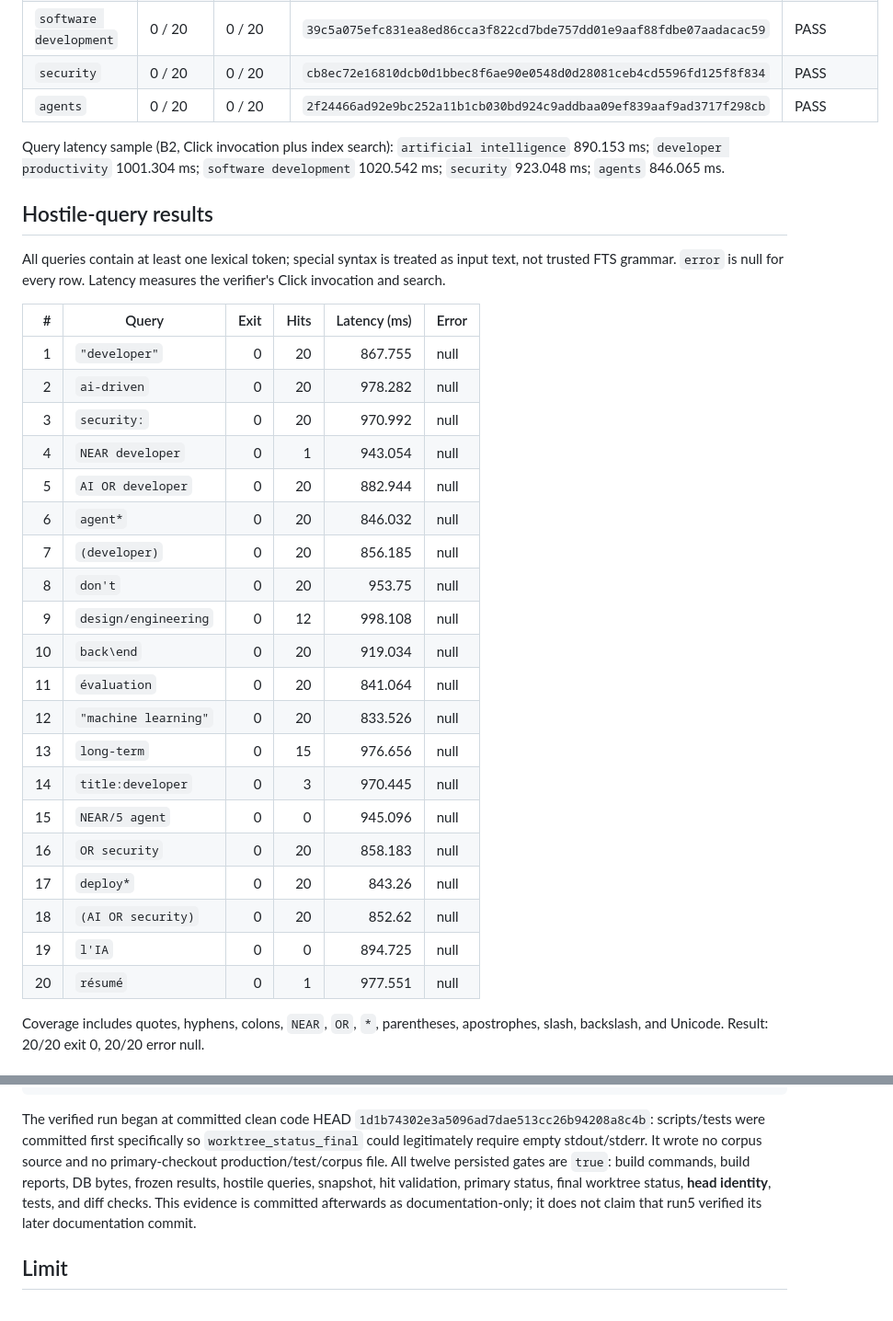
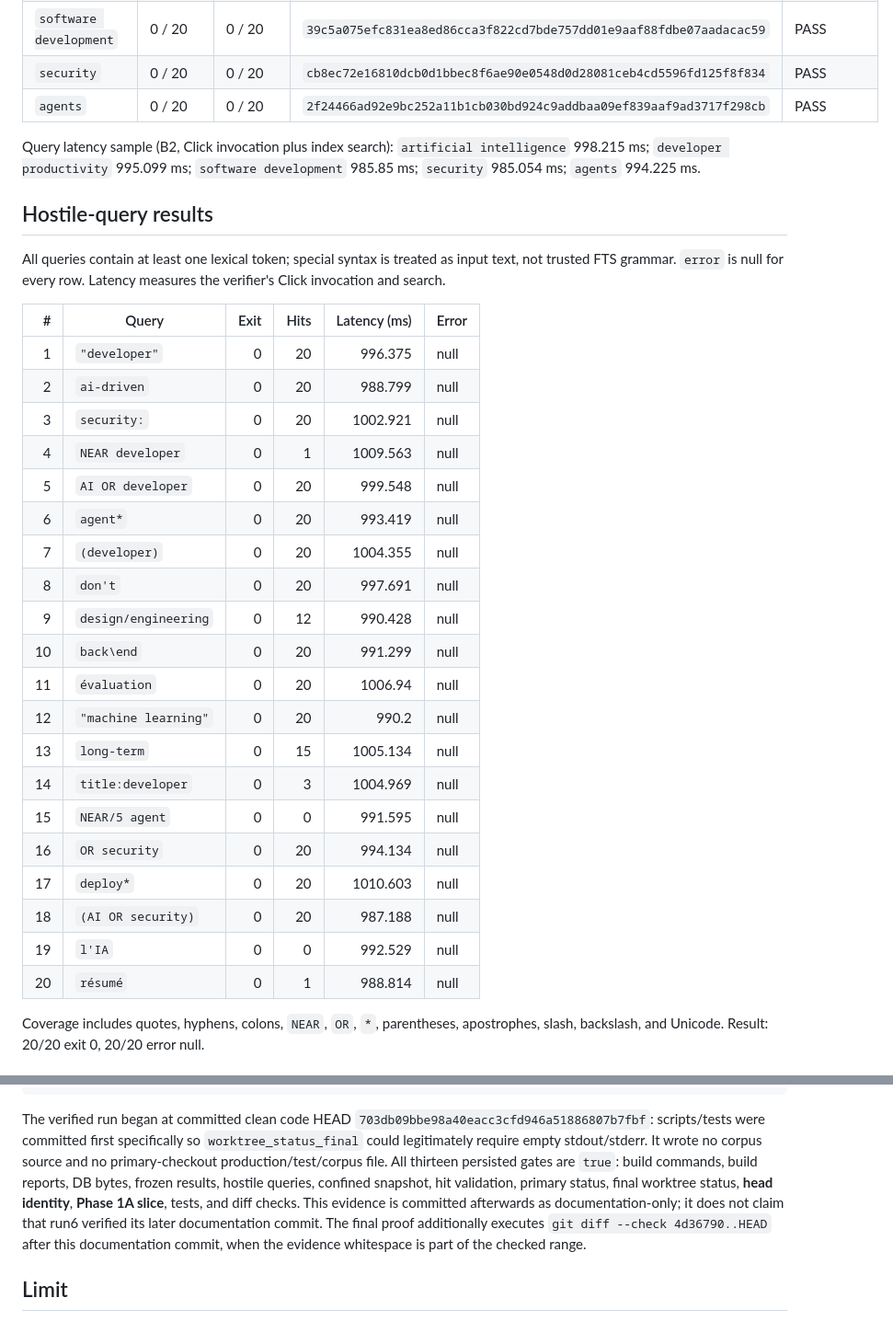
Before and after one commit to FlorianBruniaux/youtube-video-insights, a Markdown page: plans/evidence/2026-08-27-search-vertical-slice.md, 2 parts joined by grey strips. Shown at 92% size. GitHub-like rendering.

Commit message:
docs(evidence): record final slice gates

````diff
--- a/plans/evidence/2026-08-27-search-vertical-slice.md
+++ b/plans/evidence/2026-08-27-search-vertical-slice.md
@@ -123,7 +125,7 @@ Each row compares parsed JSON hit arrays exactly. The SHA-256 is over the determ
 | `security` | 0 / 20 | 0 / 20 | `cb8ec72e16810dcb0d1bbec8f6ae90e0548d0d28081ceb4cd5596fd125f8f834` | PASS |
 | `agents` | 0 / 20 | 0 / 20 | `2f24466ad92e9bc252a11b1cb030bd924c9addbaa09ef839aaf9ad3717f298cb` | PASS |
 
-Query latency sample (B2, Click invocation plus index search): `artificial intelligence` 890.153 ms; `developer productivity` 1001.304 ms; `software development` 1020.542 ms; `security` 923.048 ms; `agents` 846.065 ms.
+Query latency sample (B2, Click invocation plus index search): `artificial intelligence` 998.215 ms; `developer productivity` 995.099 ms; `software development` 985.85 ms; `security` 985.054 ms; `agents` 994.225 ms.
 
 ## Hostile-query results
 
@@ -131,26 +133,26 @@ All queries contain at least one lexical token; special syntax is treated as inp
 
 | # | Query | Exit | Hits | Latency (ms) | Error |
 |---:|---|---:|---:|---:|---|
-| 1 | `"developer"` | 0 | 20 | 867.755 | null |
-| 2 | `ai-driven` | 0 | 20 | 978.282 | null |
-| 3 | `security:` | 0 | 20 | 970.992 | null |
-| 4 | `NEAR developer` | 0 | 1 | 943.054 | null |
-| 5 | `AI OR developer` | 0 | 20 | 882.944 | null |
-| 6 | `agent*` | 0 | 20 | 846.032 | null |
-| 7 | `(developer)` | 0 | 20 | 856.185 | null |
-| 8 | `don't` | 0 | 20 | 953.75 | null |
-| 9 | `design/engineering` | 0 | 12 | 998.108 | null |
-| 10 | `back\end` | 0 | 20 | 919.034 | null |
-| 11 | `évaluation` | 0 | 20 | 841.064 | null |
-| 12 | `"machine learning"` | 0 | 20 | 833.526 | null |
-| 13 | `long-term` | 0 | 15 | 976.656 | null |
-| 14 | `title:developer` | 0 | 3 | 970.445 | null |
-| 15 | `NEAR/5 agent` | 0 | 0 | 945.096 | null |
-| 16 | `OR security` | 0 | 20 | 858.183 | null |
-| 17 | `deploy*` | 0 | 20 | 843.26 | null |
-| 18 | `(AI OR security)` | 0 | 20 | 852.62 | null |
-| 19 | `l'IA` | 0 | 0 | 894.725 | null |
-| 20 | `résumé` | 0 | 1 | 977.551 | null |
+| 1 | `"developer"` | 0 | 20 | 996.375 | null |
+| 2 | `ai-driven` | 0 | 20 | 988.799 | null |
+| 3 | `security:` | 0 | 20 | 1002.921 | null |
+| 4 | `NEAR developer` | 0 | 1 | 1009.563 | null |
+| 5 | `AI OR developer` | 0 | 20 | 999.548 | null |
+| 6 | `agent*` | 0 | 20 | 993.419 | null |
+| 7 | `(developer)` | 0 | 20 | 1004.355 | null |
+| 8 | `don't` | 0 | 20 | 997.691 | null |
+| 9 | `design/engineering` | 0 | 12 | 990.428 | null |
+| 10 | `back\end` | 0 | 20 | 991.299 | null |
+| 11 | `évaluation` | 0 | 20 | 1006.94 | null |
+| 12 | `"machine learning"` | 0 | 20 | 990.2 | null |
+| 13 | `long-term` | 0 | 15 | 1005.134 | null |
+| 14 | `title:developer` | 0 | 3 | 1004.969 | null |
+| 15 | `NEAR/5 agent` | 0 | 0 | 991.595 | null |
+| 16 | `OR security` | 0 | 20 | 994.134 | null |
+| 17 | `deploy*` | 0 | 20 | 1010.603 | null |
+| 18 | `(AI OR security)` | 0 | 20 | 987.188 | null |
+| 19 | `l'IA` | 0 | 0 | 992.529 | null |
+| 20 | `résumé` | 0 | 1 | 988.814 | null |
 
 Coverage includes quotes, hyphens, colons, `NEAR`, `OR`, `*`, parentheses, apostrophes, slash, backslash, and Unicode. Result: 20/20 exit 0, 20/20 error null.
 
@@ -179,7 +181,7 @@ The primary checkout was discovered with `git worktree list --porcelain`. The ve
 ?? scripts/build_speakers.py
 ```
 
-The verified run began at committed clean code HEAD `1d1b74302e3a5096ad7dae513cc26b94208a8c4b`: scripts/tests were committed first specifically so `worktree_status_final` could legitimately require empty stdout/stderr. It wrote no corpus source and no primary-checkout production/test/corpus file. All twelve persisted gates are `true`: build commands, build reports, DB bytes, frozen results, hostile queries, snapshot, hit validation, primary status, final worktree status, **head identity**, tests, and diff checks. This evidence is committed afterwards as documentation-only; it does not claim that run5 verified its later documentation commit.
+The verified run began at committed clean code HEAD `703db09bbe98a40eacc3cfd946a51886807b7fbf`: scripts/tests were committed first specifically so `worktree_status_final` could legitimately require empty stdout/stderr. It wrote no corpus source and no primary-checkout production/test/corpus file. All thirteen persisted gates are `true`: build commands, build reports, DB bytes, frozen results, hostile queries, confined snapshot, hit validation, primary status, final worktree status, **head identity**, **Phase 1A slice**, tests, and diff checks. This evidence is committed afterwards as documentation-only; it does not claim that run6 verified its later documentation commit. The final proof additionally executes `git diff --check 4d36790..HEAD` after this documentation commit, when the evidence whitespace is part of the checked range.
 
 ## Limit
 
````
Also changed, not shown: other parts of plans/evidence/2026-08-27-search-vertical-slice.md (+11 -9 lines).
